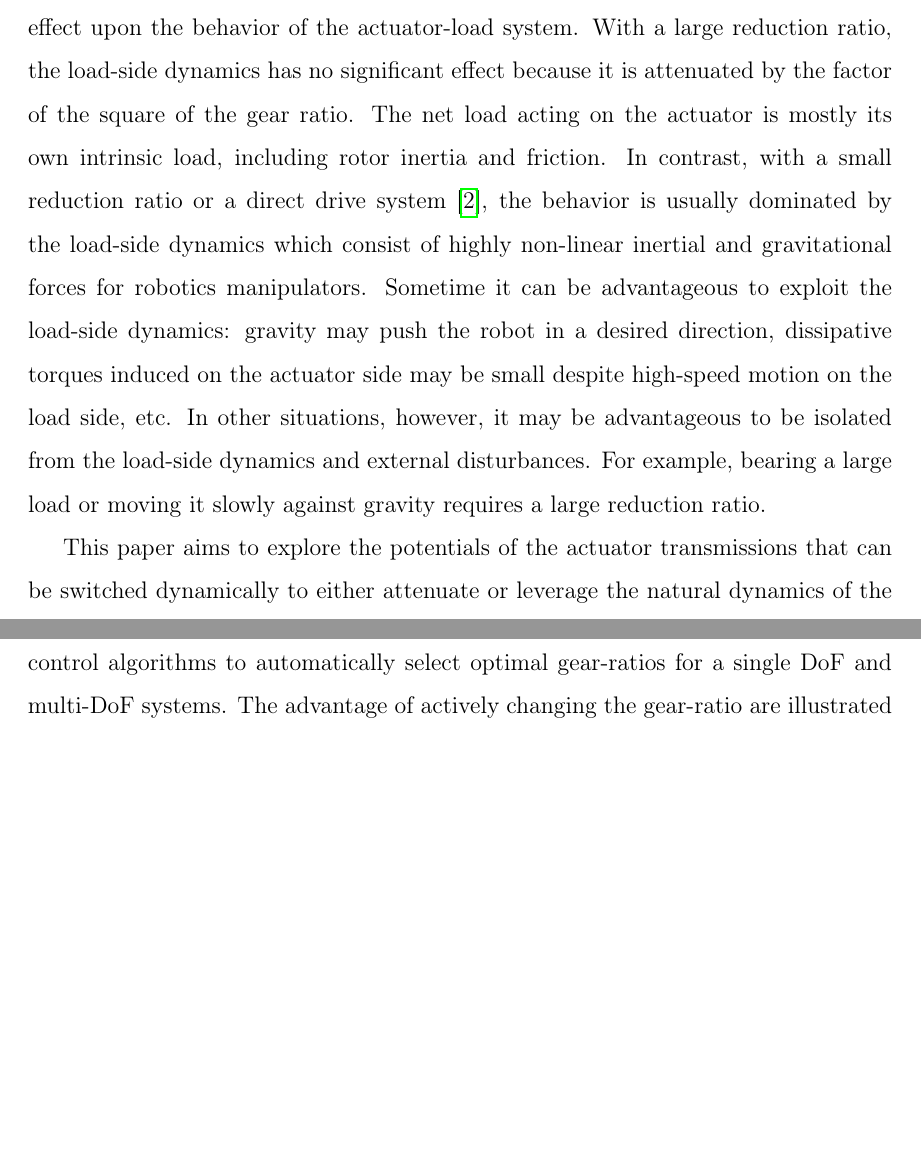
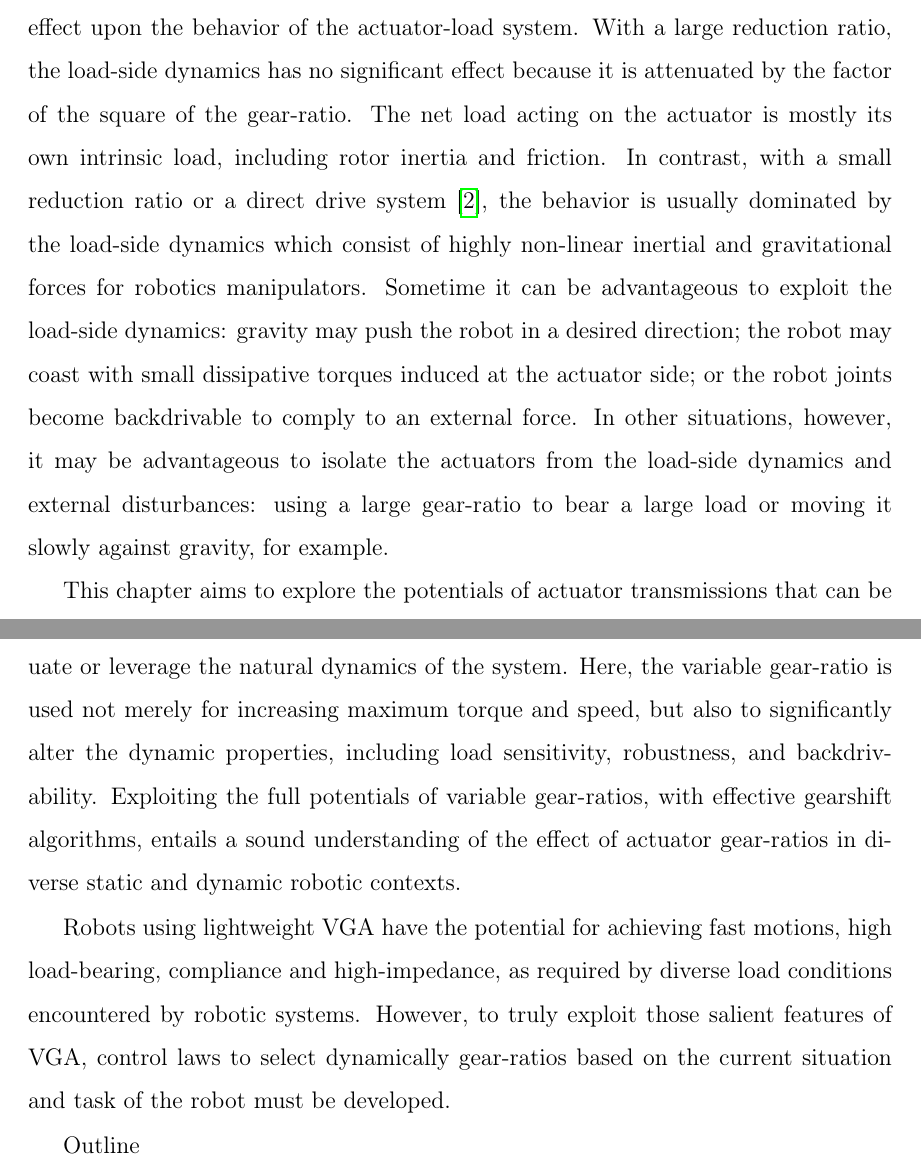
Before and after one commit to alx87grd/MIT-Thesis, a LaTeX thesis (main.tex, which reads src/controlplanning.tex): two parts of pages 71 and 72 of 115, joined at a grey line, cut so that both start at the same text, the shorter picture padded with empty space. Compiled offline with pdfLaTeX.

Commit message:
work on control

```diff
--- a/src/controlplanning.tex
+++ b/src/controlplanning.tex
@@ -11,9 +11,14 @@
 \vspace{10pt}
 
 
-The transmission gear-ratio that couples an actuator to a load has a significant effect upon the behavior of the actuator-load system. With a large reduction ratio, the load-side dynamics has no significant effect because it is attenuated by the factor of the square of the gear ratio. The net load acting on the actuator is mostly its own intrinsic load, including rotor inertia and friction. In contrast, with a small reduction ratio or a direct drive system \cite{asada_direct-drive_1987}, the behavior is usually dominated by the load-side dynamics which consist of highly non-linear inertial and gravitational forces for robotics manipulators. Sometime it can be advantageous to exploit the load-side dynamics: gravity may push the robot in a desired direction, dissipative torques induced on the actuator side may be small despite high-speed motion on the load side, etc. In other situations, however, it may be advantageous to be isolated from the load-side dynamics and external disturbances. For example, bearing a large load or moving it slowly against gravity requires a large reduction ratio.
+The transmission gear-ratio that couples an actuator to a load has a significant effect upon the behavior of the actuator-load system. With a large reduction ratio, the load-side dynamics has no significant effect because it is attenuated by the factor of the square of the gear-ratio. The net load acting on the actuator is mostly its own intrinsic load, including rotor inertia and friction. In contrast, with a small reduction ratio or a direct drive system \cite{asada_direct-drive_1987}, the behavior is usually dominated by the load-side dynamics which consist of highly non-linear inertial and gravitational forces for robotics manipulators. Sometime it can be advantageous to exploit the load-side dynamics: gravity may push the robot in a desired direction; the robot may coast with small dissipative torques induced at the actuator side; or the robot joints become backdrivable to comply to an external force. In other situations, however, it may be advantageous to isolate the actuators from the load-side dynamics and external disturbances: using a large gear-ratio to bear a large load or moving it slowly against gravity, for example.
 
-This paper aims to explore the potentials of the actuator transmissions that can be switched dynamically to either attenuate or leverage the natural dynamics of the system. In section \ref{sec:princ}, the principle of load leveraging and attenuation is delineated for a simple 1-DoF manipulator, section \ref{sec:app} will discuss how this principle can be exploited in various applications, where bi-polar load conditions must be dealt with despite actuator weight and power constraints, and section \ref{sec:chal} will discuss related works. Section \ref{sec:ctl} will introduce a formal mathematical representation and propose control algorithms to automatically select optimal gear-ratios for a single DoF and multi-DoF systems. The advantage of actively changing the gear-ratio are illustrated with simulated experiments in section \ref{sec:sim} and with experiments with a custom robotic arm in section \ref{sec:ev}.
+This chapter aims to explore the potentials of actuator transmissions that can be switched dynamically, such as the technology presented in chapter \ref{sec:MultipleSpeedActuationTechnology}, to either attenuate or leverage the natural dynamics of the system. Here, the variable gear-ratio is used not merely for increasing maximum torque and speed, but also to significantly alter the dynamic properties, including load sensitivity, robustness, and backdrivability. Exploiting the full potentials of variable gear-ratios, with effective gearshift algorithms, entails a sound understanding of the effect of actuator gear-ratios in diverse static and dynamic robotic contexts.
+
+Robots using lightweight VGA have the potential for achieving fast motions, high load-bearing, compliance and high-impedance, as required by diverse load conditions encountered by robotic systems. However, to truly exploit those salient features of VGA, control laws to select dynamically gear-ratios based on the current situation and task of the robot must be developed.
+
+Outline
+%In section \ref{sec:princ}, the principle of load leveraging and attenuation is delineated for a simple 1-DoF manipulator, section \ref{sec:app} will discuss how this principle can be exploited in various contexts of robotic applications, where bi-polar load conditions must be dealt with despite actuator weight and power constraints, and section \ref{sec:chal} will discuss related works and technical challenges. Section \ref{sec:ctl} will introduce a formal mathematical representation and propose control algorithms to automatically select optimal gear-ratios for a single DoF and multi-DoF systems. The advantage of actively changing the gear-ratio are then illustrated with simulations in section \ref{sec:sim}, and with experiments using a custom robotic arm in section \ref{sec:ev}.
 
 \subsection{Illustration of the principle for a 1-DoF manipulator}
 \label{sec:princ}
```
Also changed, not shown: src/controlplanning.tex (2 more changed lines).
